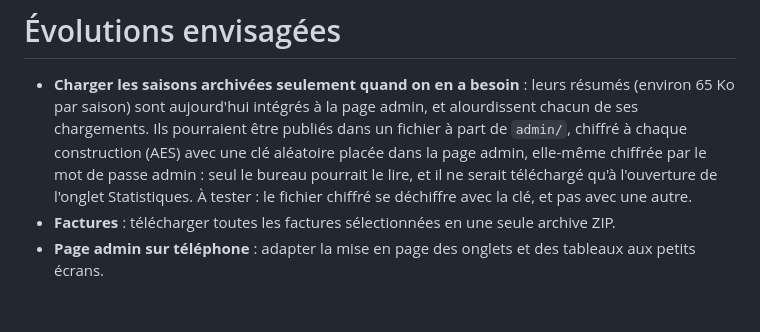
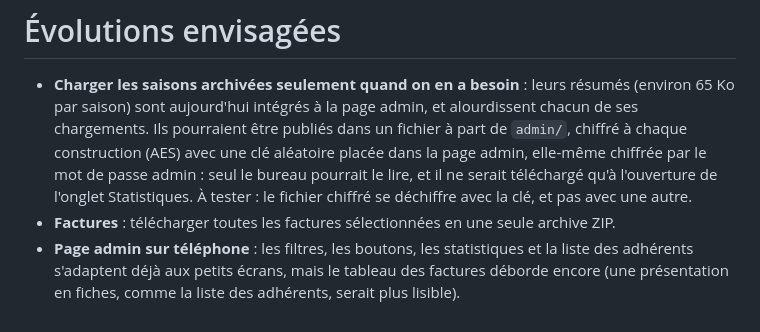
Before and after one commit to bbinet/acs_helloasso_show_memberships, a Markdown page: README.md, the part around the change. GitHub-like rendering.

Commit message:
Narrow the planned phone layout improvement to the invoices table

```diff
--- a/README.md
+++ b/README.md
@@ -200,4 +200,6 @@ faite par le workflow `pages-build-deployment` de GitHub Pages.
   serait téléchargé qu'à l'ouverture de l'onglet Statistiques. À tester : le fichier chiffré se déchiffre avec
   la clé, et pas avec une autre.
 - **Factures** : télécharger toutes les factures sélectionnées en une seule archive ZIP.
-- **Page admin sur téléphone** : adapter la mise en page des onglets et des tableaux aux petits écrans.
+- **Page admin sur téléphone** : les filtres, les boutons, les statistiques et la liste des adhérents s'adaptent
+  déjà aux petits écrans, mais le tableau des factures déborde encore (une présentation en fiches, comme la liste
+  des adhérents, serait plus lisible).
```
